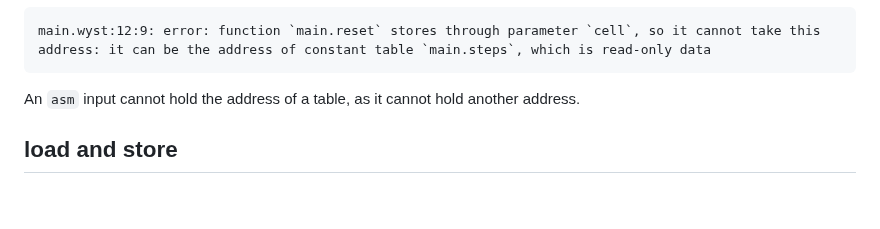
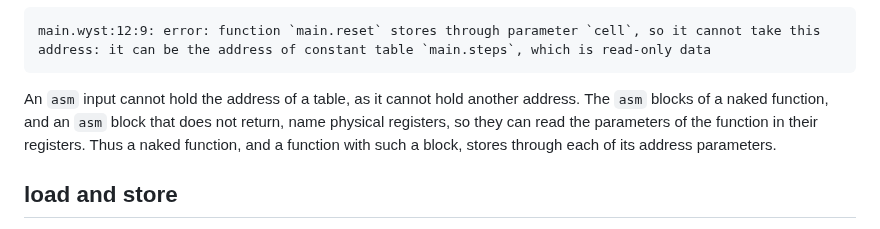
Before and after one commit to wystlang/wyst.dev, a Markdown page: content/docs/addresses.md, the part around the change. Rendered like a GitHub page; blank space fills up the shorter version.

````diff
--- a/content/docs/addresses.md
+++ b/content/docs/addresses.md
@@ -350,7 +350,11 @@ main.wyst:12:9: error: function `main.reset` stores through parameter `cell`, so
 ```
 
 An `asm` input cannot hold the address of a table, as it cannot hold
-another address.
+another address. The `asm` blocks of a naked function, and an `asm`
+block that does not return, name physical registers, so they can read
+the parameters of the function in their registers. Thus a naked
+function, and a function with such a block, stores through each of its
+address parameters.
 
 ## load and store
 
````
Also changed, not shown: content/docs/constants-and-variables.md (+4 -2 lines).
